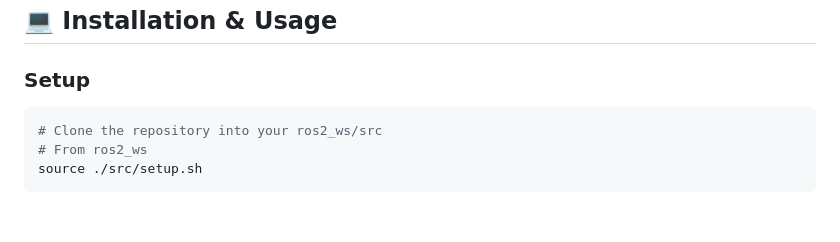
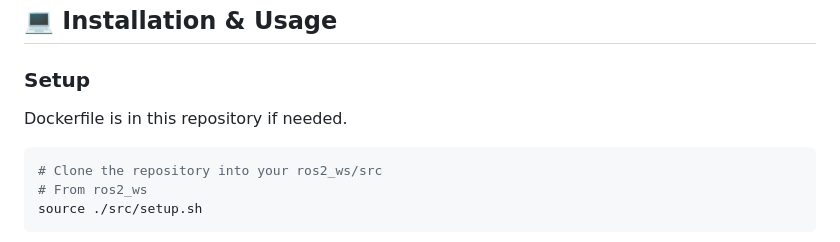
Before and after one commit to FrancescoZ83/ROS2-Vision-Based-Control-System-KUKA-iiwa, a Markdown page: README.md, the part around the change. Drawn GitHub-style; blank space fills up the shorter version.

````diff
--- a/README.md
+++ b/README.md
@@ -25,6 +25,7 @@ The system is split into two main layers to ensure flexibility:
 ## 💻 Installation & Usage
 
 ### Setup
+Dockerfile is in this repository if needed.
 ```bash
 # Clone the repository into your ros2_ws/src
 # From ros2_ws
````
